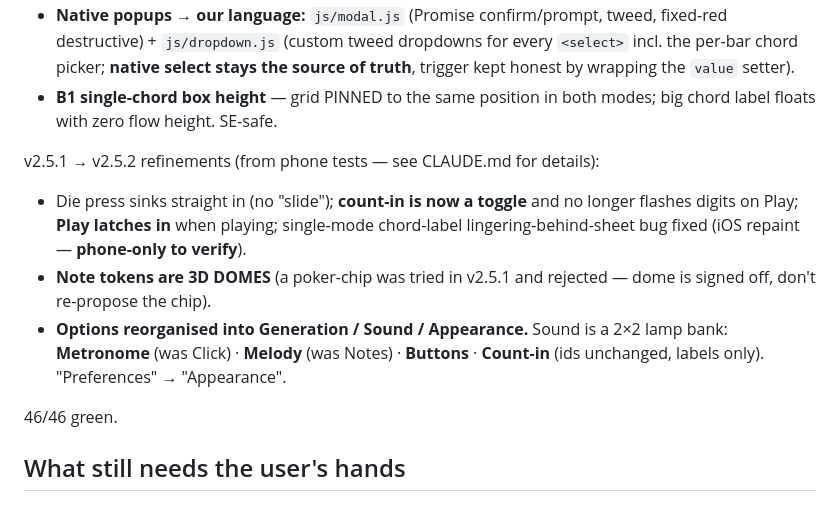
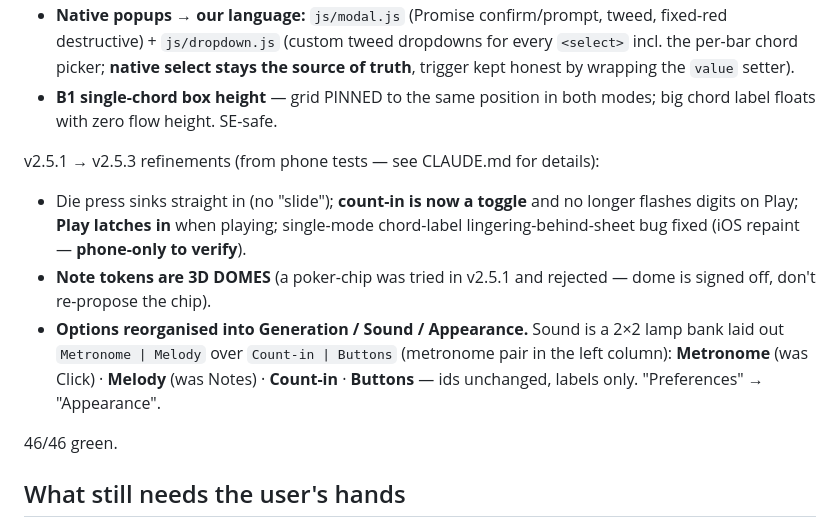
Before and after one commit to cadengunn/travis_picker, a Markdown page: NEXT_SESSION.md, the part around the change. GitHub-like rendering.

Commit message:
docs: carry-forward reflects the final v2.5.3 Sound layout
Co-Authored-By: Claude Opus 4.8 <noreply@anthropic.com>

```diff
--- a/NEXT_SESSION.md
+++ b/NEXT_SESSION.md
@@ -22,7 +22,7 @@ v2.5.0 batch:
 - **B1 single-chord box height** — grid PINNED to the same position in both modes;
   big chord label floats with zero flow height. SE-safe.
 
-v2.5.1 → v2.5.2 refinements (from phone tests — see CLAUDE.md for details):
+v2.5.1 → v2.5.3 refinements (from phone tests — see CLAUDE.md for details):
 - Die press sinks straight in (no "slide"); **count-in is now a toggle** and no
   longer flashes digits on Play; **Play latches in** when playing; single-mode
   chord-label lingering-behind-sheet bug fixed (iOS repaint — **phone-only to
@@ -30,8 +30,10 @@ v2.5.1 → v2.5.2 refinements (from phone tests — see CLAUDE.md for details):
 - **Note tokens are 3D DOMES** (a poker-chip was tried in v2.5.1 and rejected —
   dome is signed off, don't re-propose the chip).
 - **Options reorganised into Generation / Sound / Appearance.** Sound is a 2×2
-  lamp bank: **Metronome** (was Click) · **Melody** (was Notes) · **Buttons** ·
-  **Count-in** (ids unchanged, labels only). "Preferences" → "Appearance".
+  lamp bank laid out `Metronome | Melody` over `Count-in | Buttons` (metronome
+  pair in the left column): **Metronome** (was Click) · **Melody** (was Notes) ·
+  **Count-in** · **Buttons** — ids unchanged, labels only. "Preferences" →
+  "Appearance".
 
 46/46 green.
 
```
